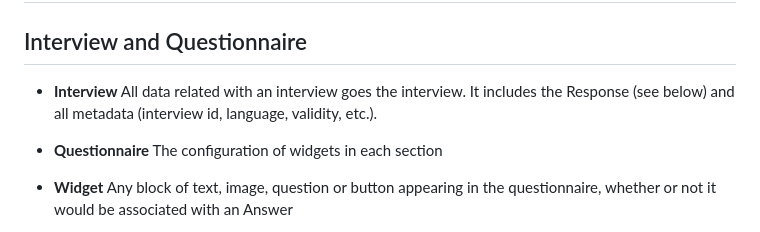
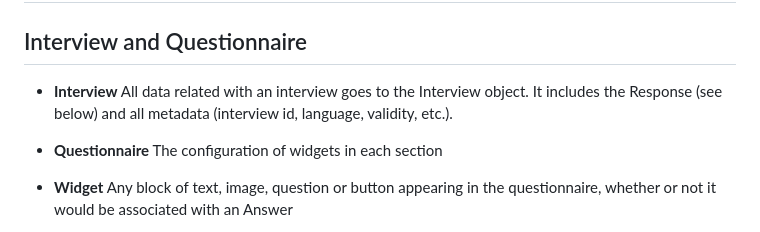
Before and after one commit to chairemobilite/evolution, a Markdown page: docs/nomenclature.md, the part around the change. Rendered like a GitHub page.

Commit message:
update typo and sentence in nomenclature doc

```diff
--- a/docs/nomenclature.md
+++ b/docs/nomenclature.md
@@ -2,7 +2,7 @@
 
 ## Interview and Questionnaire
 
-* **Interview** All data related with an interview goes the interview. It includes the Response (see below) and all metadata (interview id, language, validity, etc.).
+* **Interview** All data related with an interview goes to the Interview object. It includes the Response (see below) and all metadata (interview id, language, validity, etc.).
 
 * **Questionnaire** The configuration of widgets in each section
 
```
